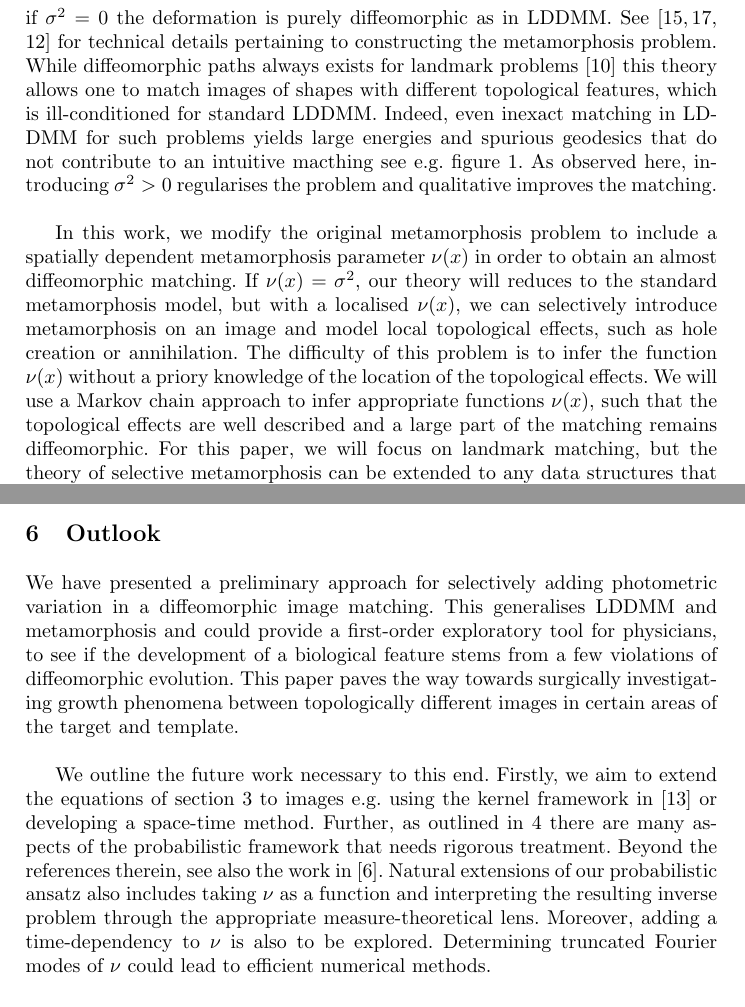
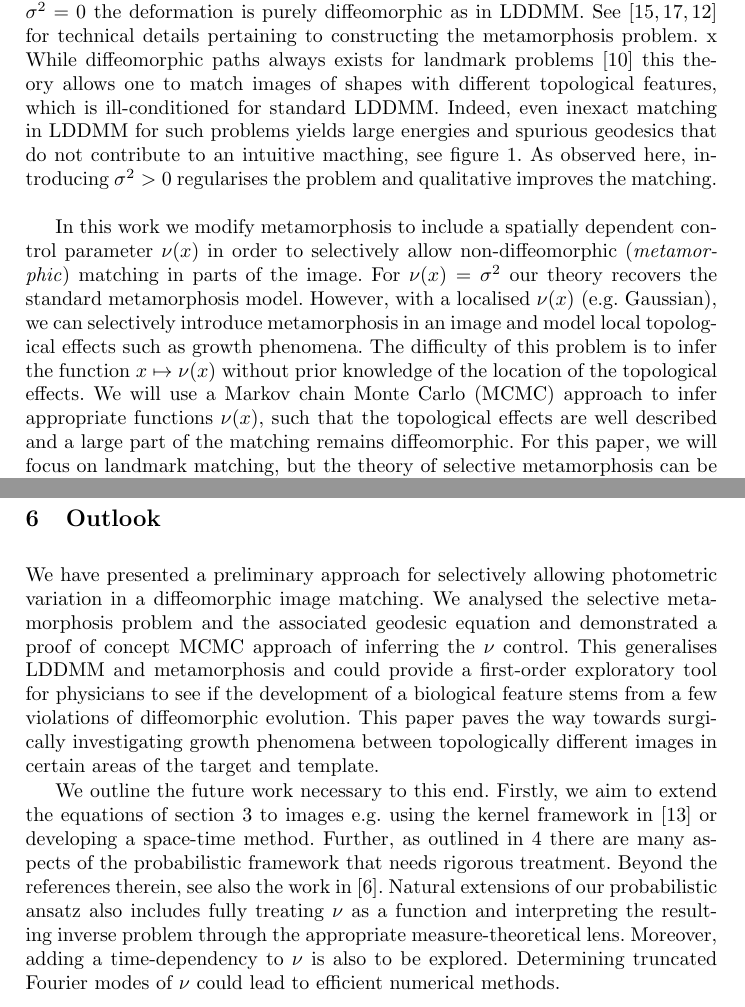
Before and after one commit to andreasbock/selective_metamorphosis, a LaTeX thesis (tex/select_mm.tex): two parts of pages 2 and 10 of 12, joined at a grey line, cut so that both start at the same text. Compiled offline with pdfLaTeX.

Commit message:
writing outlook and intro

```diff
--- a/tex/select_mm.tex
+++ b/tex/select_mm.tex
@@ -108,31 +108,33 @@ etc\dots.}{\color{green} Not too sure which fluids papers to reference here!})
 If a strictly diffeomorphic matching is not possible or necessary, an extension
 of LDDMM called metamorphosis \cite{trouve2005metamorphoses,holm2009euler} is
 available which introduces a parameter $\sigma^2$ parametrizing the deviation
-from diffeomorphic matching.  In particular, if $\sigma^2=0$ the deformation is
-purely diffeomorphic as in LDDMM. See
+from diffeomorphic matching allowing for topological variations e.g. growth via
+image intensity. In particular, if $\sigma^2=0$ the deformation is purely
+diffeomorphic as in LDDMM. See
 \cite{trouve1995infinite,trouve2005local,miller2001group} for technical details
-pertaining to constructing the metamorphosis problem.  While diffeomorphic paths
-always exists for landmark problems \cite{guo2006diffeomorphic} this theory
-allows one to match images of shapes with different topological features, which
-is ill-conditioned for standard LDDMM. Indeed, even inexact matching in LDDMM
-for such problems yields large energies and spurious geodesics that do not
-contribute to an intuitive macthing see e.g. figure \ref{fig:mm_lddmm}. As
-observed here, introducing $\sigma^2>0$ regularises the problem and qualitative
-improves the matching.\\
+pertaining to constructing the metamorphosis problem. x While diffeomorphic
+paths always exists for landmark problems \cite{guo2006diffeomorphic} this
+theory allows one to match images of shapes with different topological features,
+which is ill-conditioned for standard LDDMM. Indeed, even inexact matching in
+LDDMM for such problems yields large energies and spurious geodesics that do not
+contribute to an intuitive macthing, see figure \ref{fig:mm_lddmm}. As observed
+here, introducing $\sigma^2>0$ regularises the problem and qualitative improves
+the matching.\\
 
-In this work, we modify the original metamorphosis problem to include a
-spatially dependent metamorphosis parameter $\nu(x)$ in order to obtain an
-almost diffeomorphic matching. If $\nu(x) = \sigma^2$, our theory will reduces
-to the standard metamorphosis model, but with a localised $\nu(x)$, we can
-selectively introduce metamorphosis on an image and model local topological
-effects, such as hole creation or annihilation.  The difficulty of this problem
-is to infer the function $\nu(x)$ without a priory knowledge of the location of
-the topological effects.  We will use a Markov chain approach to infer
-appropriate functions $\nu(x)$, such that the topological effects are well
-described and a large part of the matching remains diffeomorphic.  For this
-paper, we will focus on landmark matching, but the theory of selective
-metamorphosis can be extended to any data structures that the classical
-metamorphosis or LDDMM theory can handle \cite{bockarnaudoncotter2019}.
+In this work we modify metamorphosis to include a spatially dependent control
+parameter $\nu(x)$ in order to selectively allow non-diffeomorphic
+(\emph{metamorphic}) matching in parts of the image. For $\nu(x) = \sigma^2$ our
+theory recovers the standard metamorphosis model. However, with a localised
+$\nu(x)$ (e.g. Gaussian), we can selectively introduce metamorphosis in an image
+and model local topological effects such as growth phenomena. The difficulty of
+this problem is to infer the function $x\mapsto\nu(x)$ without prior knowledge
+of the location of the topological effects. We will use a Markov chain Monte
+Carlo (MCMC) approach to infer appropriate functions $\nu(x)$, such that the
+topological effects are well described and a large part of the matching remains
+diffeomorphic. For this paper, we will focus on landmark matching, but the
+theory of selective metamorphosis can be extended to any data structures that
+the classical metamorphosis or LDDMM theory can handle
+\cite{bockarnaudoncotter2019}.
 
 \begin{figure}
 \centering
@@ -555,13 +548,15 @@ here (insert link to github.io).
 
 \section{Outlook}\label{sec:outlook}
 
-We have presented a preliminary approach for selectively adding photometric
-variation in a diffeomorphic image matching. This generalises LDDMM and
-metamorphosis and  could provide a first-order exploratory tool for physicians,
-to see if the development of a biological feature stems from a few violations of
-diffeomorphic evolution. This paper paves the way towards surgically
-investigating growth phenomena between topologically different images in certain
-areas of the target and template.\\
+We have presented a preliminary approach for selectively allowing photometric
+variation in a diffeomorphic image matching. We analysed the selective
+metamorphosis problem and the associated geodesic equation and demonstrated a
+proof of concept MCMC approach of inferring the $\nu$ control. This generalises
+LDDMM and metamorphosis and could provide a first-order exploratory tool for
+physicians to see if the development of a biological feature stems from a few
+violations of diffeomorphic evolution. This paper paves the way towards
+surgically investigating growth phenomena between topologically different images
+in certain areas of the target and template.
 
 We outline the future work necessary to this end. Firstly, we aim to extend the
 equations of section \ref{sec:select_mm} to images e.g. using the kernel
@@ -569,10 +564,11 @@ framework in \cite{richardson2016metamorphosis} or developing a space-time
 method. Further, as outlined in \ref{sec:bayesian} there are many aspects of the
 probabilistic framework that needs rigorous treatment. Beyond the references
 therein, see also the work in \cite{dashti2013map}. Natural extensions of our
-probabilistic ansatz also includes taking $\nu$ as a function and interpreting
-the resulting inverse problem through the appropriate measure-theoretical lens.
-Moreover, adding a time-dependency to $\nu$ is also to be explored. Determining
-truncated Fourier modes of $\nu$ could lead to efficient numerical methods.\\
+probabilistic ansatz also includes fully treating $\nu$ as a function and
+interpreting the resulting inverse problem through the appropriate
+measure-theoretical lens. Moreover, adding a time-dependency to $\nu$ is also to
+be explored. Determining truncated Fourier modes of $\nu$ could lead to
+efficient numerical methods.\\
 
 Finally, it is our hope that we can extend the theory developed here to
 encompass classic metamorphosis; that is to say, to develop the necessary theory
```
Also changed, not shown: tex/select_mm.tex (37 more changed lines).
